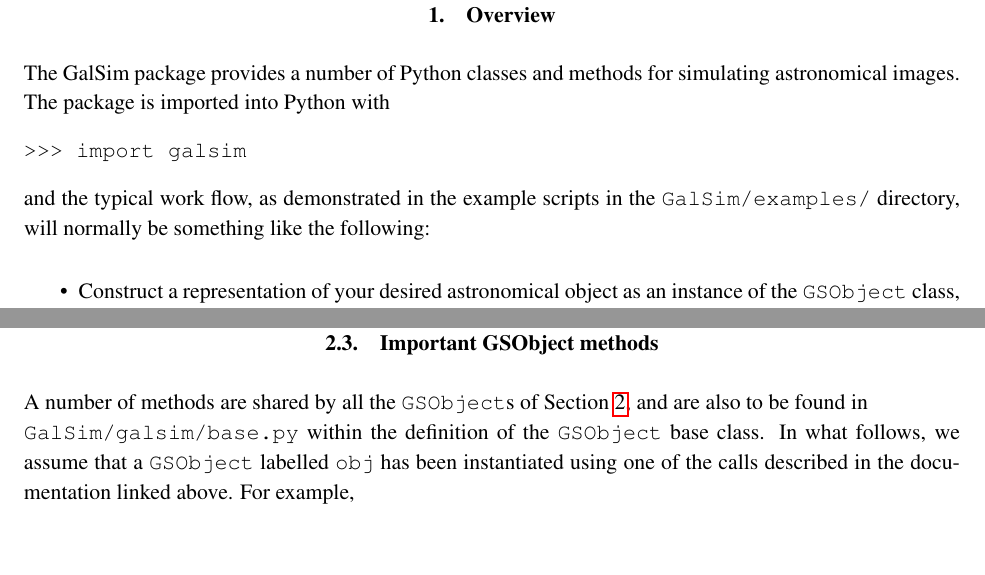
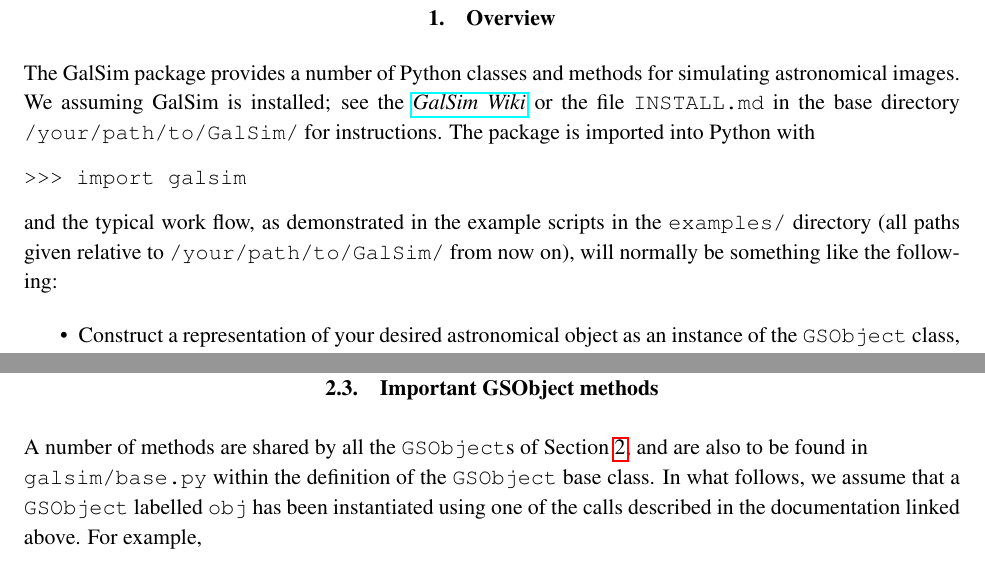
Before and after one commit to GalSim-developers/GalSim, a LaTeX paper (doc/ref/GalSim_Quick_Reference.tex): two parts of pages 2 and 5 of 12, joined at a grey line, cut so that both start at the same text, the shorter picture padded with empty space. Compiled offline with pdfLaTeX.

Commit message:
added note about galsim being installed, made paths consistent (#236)

```diff
--- a/doc/ref/GalSim_Quick_Reference.tex
+++ b/doc/ref/GalSim_Quick_Reference.tex
@@ -34,13 +34,16 @@
 %maybe use an entirely different document class.}
 
 The GalSim package provides a number of Python classes and methods for
-simulating astronomical images.  The package is imported into Python with
-
+simulating astronomical images.  We assuming GalSim is installed; see the
+\href{https://github.com/GalSim-developers/GalSim/wiki}{\emph{GalSim
+    Wiki}} or the file \texttt{INSTALL.md} in the base directory \texttt{/your/path/to/GalSim/}
+for instructions.  The package is imported into Python with
 
 \texttt{>>> import galsim}
 
 and the typical work flow, as demonstrated in the example scripts in the {\tt
-  GalSim/examples/} directory, will normally
+examples/} directory (all paths given relative to
+\texttt{/your/path/to/GalSim/} from now on), will normally
 be something like the following:
 \begin{itemize}
 
@@ -217,7 +220,7 @@ system of units could be used.\footnote{Unfortunately, as it happens, there is
 \subsection{Important GSObject methods}\label{sect:gsobjectmethods}
 A number of methods are shared by all the \texttt{GSObject}s of
 Section~\ref{sect:gsobjects}, and are also to be found in \\ {\tt
-  GalSim/galsim/base.py} within the definition of the
+ galsim/base.py} within the definition of the
 \texttt{GSObject} base class.  In what follows, we assume that a
 \texttt{GSObject} labelled \texttt{obj} has been instantiated using
 one of the calls described in the documentation linked above.  For
```
Also changed, not shown: doc/GalSim_Quick_Reference.pdf, doc/ref/GalSim_Quick_Reference.tex (4 more changed lines).
